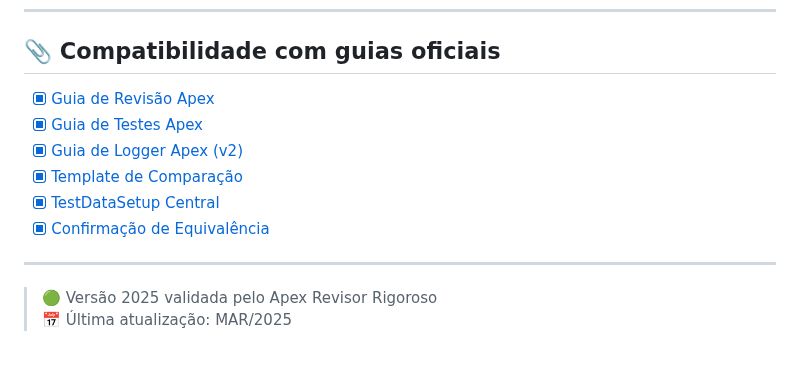
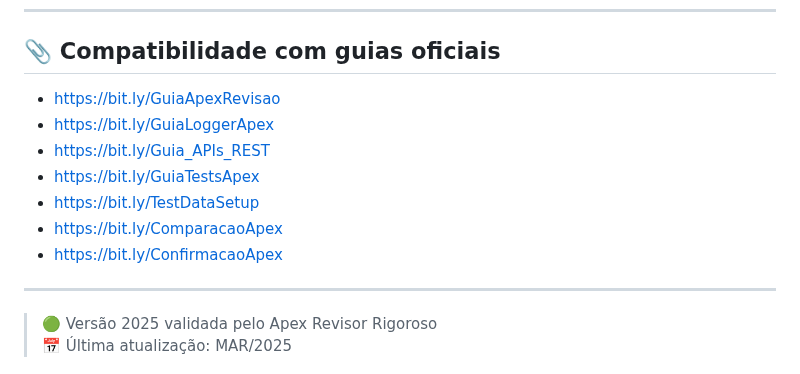
Before and after one commit to leogbo/gpt-guides, a Markdown page: apex/comparativo-antes-depois.md, the part around the change. Rendered like a GitHub page.

```diff
--- a/apex/comparativo-antes-depois.md
+++ b/apex/comparativo-antes-depois.md
@@ -92,12 +92,14 @@ Garantir que testes que esperam falha de fato cobrem essa falha
 
 ## 📎 Compatibilidade com guias oficiais
 
-- [x] [Guia de Revisão Apex](https://bit.ly/GuiaApexRevisao)
-- [x] [Guia de Testes Apex](https://bit.ly/GuiaTestsApex)
-- [x] [Guia de Logger Apex (v2)](https://bit.ly/GuiaLoggerApex)
-- [x] [Template de Comparação](https://bit.ly/ComparacaoApex)
-- [x] [TestDataSetup Central](https://bit.ly/TestDataSetup)
-- [x] [Confirmação de Equivalência](https://bit.ly/ConfirmacaoApex)
+- https://bit.ly/GuiaApexRevisao
+- https://bit.ly/GuiaLoggerApex
+- https://bit.ly/Guia_APIs_REST
+- https://bit.ly/GuiaTestsApex
+- https://bit.ly/TestDataSetup
+- https://bit.ly/ComparacaoApex
+- https://bit.ly/ConfirmacaoApex
+
 
 ---
 
```
